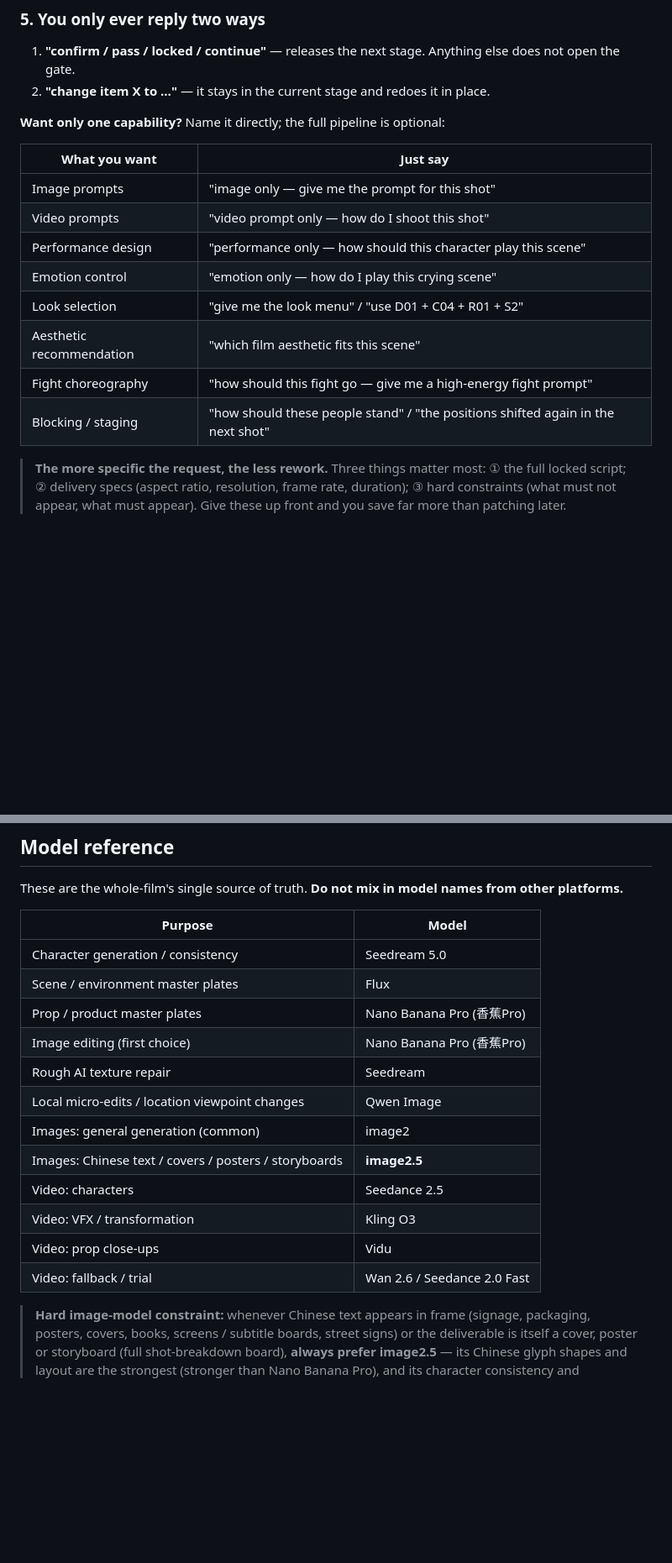
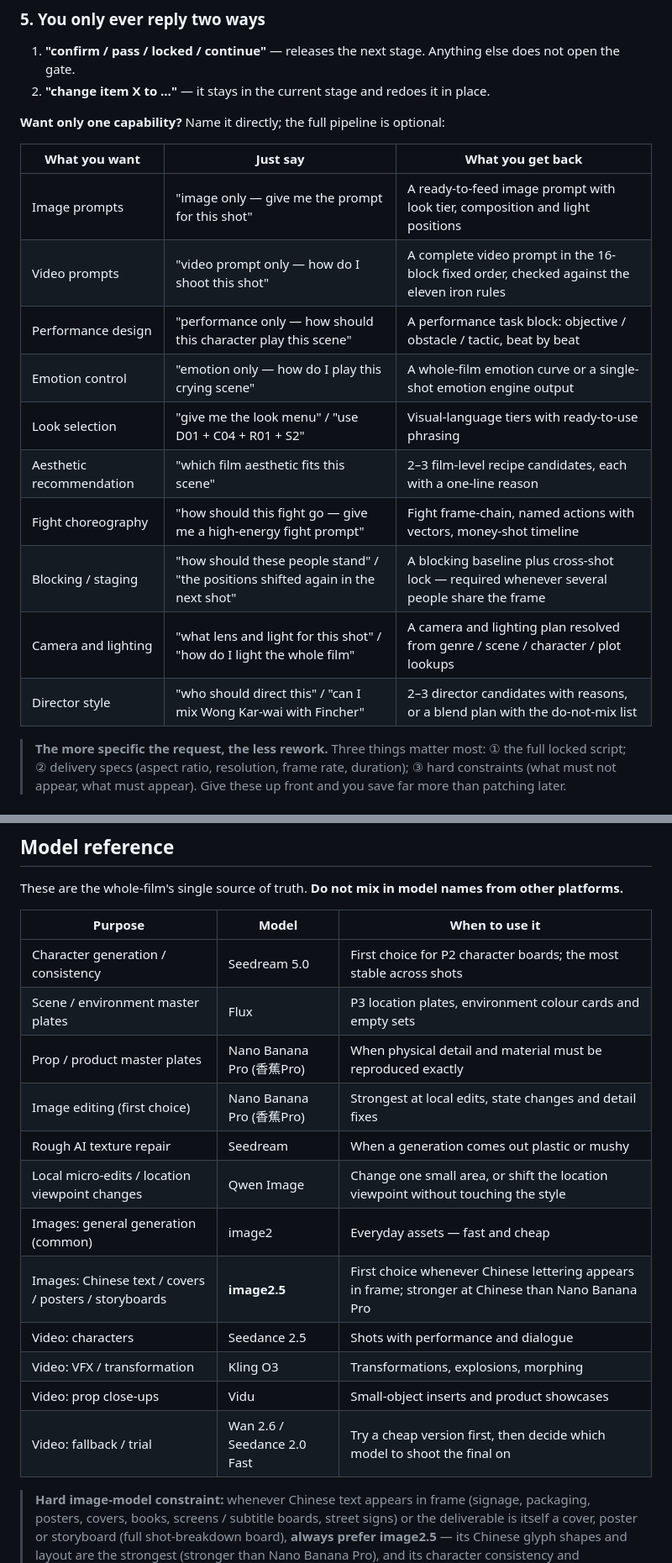
Before and after one commit to tomatoparkdao/omniailab-ai-director, a Markdown page: README_EN.md, 2 parts joined by grey strips. Shown at 84% size. GitHub-like rendering; blank space fills up the shorter version.

Commit message:
docs(readme): 三张右侧留空的表格补足内容，使其在 GitHub 上撑满宽度

```diff
--- a/README_EN.md
+++ b/README_EN.md
@@ -106,16 +106,18 @@ Just say "start" — instead of asking "what is your script?", it asks "do you h
 
 **Want only one capability?** Name it directly; the full pipeline is optional:
 
-| What you want | Just say |
-|---|---|
-| Image prompts | "image only — give me the prompt for this shot" |
-| Video prompts | "video prompt only — how do I shoot this shot" |
-| Performance design | "performance only — how should this character play this scene" |
-| Emotion control | "emotion only — how do I play this crying scene" |
-| Look selection | "give me the look menu" / "use D01 + C04 + R01 + S2" |
-| Aesthetic recommendation | "which film aesthetic fits this scene" |
-| Fight choreography | "how should this fight go — give me a high-energy fight prompt" |
-| Blocking / staging | "how should these people stand" / "the positions shifted again in the next shot" |
+| What you want | Just say | What you get back |
+|---|---|---|
+| Image prompts | "image only — give me the prompt for this shot" | A ready-to-feed image prompt with look tier, composition and light positions |
+| Video prompts | "video prompt only — how do I shoot this shot" | A complete video prompt in the 16-block fixed order, checked against the eleven iron rules |
+| Performance design | "performance only — how should this character play this scene" | A performance task block: objective / obstacle / tactic, beat by beat |
+| Emotion control | "emotion only — how do I play this crying scene" | A whole-film emotion curve or a single-shot emotion engine output |
+| Look selection | "give me the look menu" / "use D01 + C04 + R01 + S2" | Visual-language tiers with ready-to-use phrasing |
+| Aesthetic recommendation | "which film aesthetic fits this scene" | 2–3 film-level recipe candidates, each with a one-line reason |
+| Fight choreography | "how should this fight go — give me a high-energy fight prompt" | Fight frame-chain, named actions with vectors, money-shot timeline |
+| Blocking / staging | "how should these people stand" / "the positions shifted again in the next shot" | A blocking baseline plus cross-shot lock — required whenever several people share the frame |
+| Camera and lighting | "what lens and light for this shot" / "how do I light the whole film" | A camera and lighting plan resolved from genre / scene / character / plot lookups |
+| Director style | "who should direct this" / "can I mix Wong Kar-wai with Fincher" | 2–3 director candidates with reasons, or a blend plan with the do-not-mix list |
 
 > **The more specific the request, the less rework.** Three things matter most: ① the full locked script; ② delivery specs (aspect ratio, resolution, frame rate, duration); ③ hard constraints (what must not appear, what must appear). Give these up front and you save far more than patching later.
 
@@ -364,20 +366,20 @@ You don't need all of them every time. **To do just one small thing, say "only d
 
 These are the whole-film's single source of truth. **Do not mix in model names from other platforms.**
 
-| Purpose | Model |
-|---|---|
-| Character generation / consistency | Seedream 5.0 |
-| Scene / environment master plates | Flux |
-| Prop / product master plates | Nano Banana Pro (香蕉Pro) |
-| Image editing (first choice) | Nano Banana Pro (香蕉Pro) |
-| Rough AI texture repair | Seedream |
-| Local micro-edits / location viewpoint changes | Qwen Image |
-| Images: general generation (common) | image2 |
-| Images: Chinese text / covers / posters / storyboards | **image2.5** |
-| Video: characters | Seedance 2.5 |
-| Video: VFX / transformation | Kling O3 |
-| Video: prop close-ups | Vidu |
-| Video: fallback / trial | Wan 2.6 / Seedance 2.0 Fast |
+| Purpose | Model | When to use it |
+|---|---|---|
+| Character generation / consistency | Seedream 5.0 | First choice for P2 character boards; the most stable across shots |
+| Scene / environment master plates | Flux | P3 location plates, environment colour cards and empty sets |
+| Prop / product master plates | Nano Banana Pro (香蕉Pro) | When physical detail and material must be reproduced exactly |
+| Image editing (first choice) | Nano Banana Pro (香蕉Pro) | Strongest at local edits, state changes and detail fixes |
+| Rough AI texture repair | Seedream | When a generation comes out plastic or mushy |
+| Local micro-edits / location viewpoint changes | Qwen Image | Change one small area, or shift the location viewpoint without touching the style |
+| Images: general generation (common) | image2 | Everyday assets — fast and cheap |
+| Images: Chinese text / covers / posters / storyboards | **image2.5** | First choice whenever Chinese lettering appears in frame; stronger at Chinese than Nano Banana Pro |
+| Video: characters | Seedance 2.5 | Shots with performance and dialogue |
+| Video: VFX / transformation | Kling O3 | Transformations, explosions, morphing |
+| Video: prop close-ups | Vidu | Small-object inserts and product showcases |
+| Video: fallback / trial | Wan 2.6 / Seedance 2.0 Fast | Try a cheap version first, then decide which model to shoot the final on |
 
 > **Hard image-model constraint:** whenever Chinese text appears in frame (signage, packaging, posters, covers, books, screens / subtitle boards, street signs) or the deliverable is itself a cover, poster or storyboard (full shot-breakdown board), **always prefer image2.5** — its Chinese glyph shapes and layout are the strongest (stronger than Nano Banana Pro), and its character consistency and storyboard continuity are best too. Use image2 for general generation. **Do not treat Nano Banana Pro as the default choice for these tasks.**
 
```
Also changed, not shown: other parts of README_EN.md (+9 -9 lines), README.md (+35 -33 lines).
